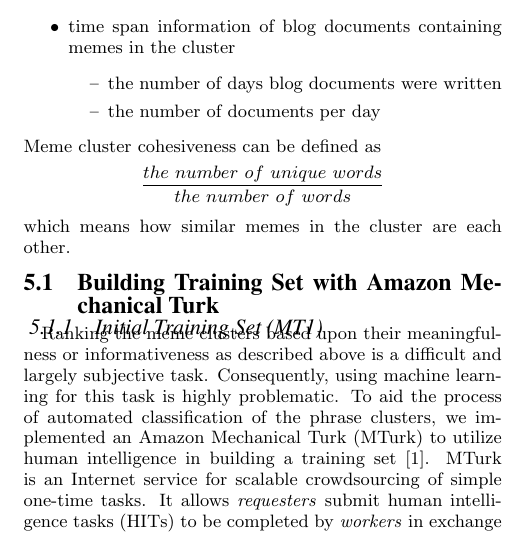
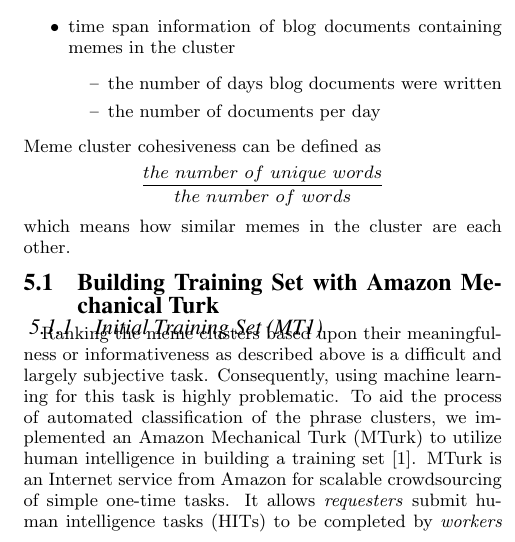
Before and after one commit to hohyon-ryu/DICTA-Memes, a LaTeX paper (20111120 Final paper/blog-meme.tex): part of one column of page 6 of 12, cut so that both start at the same text. Compiled offline with pdfLaTeX.

Commit message:
progress report

```diff
--- a/20111120 Final paper/blog-meme.tex
+++ b/20111120 Final paper/blog-meme.tex
@@ -531,7 +531,7 @@ which means how similar memes in the cluster are each other.
 \subsection{Building Training Set with Amazon Mechanical Turk}
 
 \subsubsection{Initial Training Set (MT1)}
-Ranking the meme clusters based upon their meaningfulness or informativeness as described above is a difficult and largely subjective task. Consequently, using machine learning for this task is highly problematic. To aid the process of automated classification of the phrase clusters, we implemented an Amazon Mechanical Turk (MTurk) to utilize human intelligence in building a training set \cite{Barr2006}. MTurk is an Internet service for scalable crowdsourcing of simple one-time tasks. It allows \emph{requesters} submit human intelligence tasks (HITs) to be completed by \emph{workers} in exchange for small payments. Requesters approve the results they consider satisfactory, and workers increase their confidence scores with high approval rates.
+Ranking the meme clusters based upon their meaningfulness or informativeness as described above is a difficult and largely subjective task. Consequently, using machine learning for this task is highly problematic. To aid the process of automated classification of the phrase clusters, we implemented an Amazon Mechanical Turk (MTurk) to utilize human intelligence in building a training set \cite{Barr2006}. MTurk is an Internet service from Amazon for scalable crowdsourcing of simple one-time tasks. It allows \emph{requesters} submit human intelligence tasks (HITs) to be completed by \emph{workers} in exchange for small payments. Requesters approve the results they consider satisfactory, and workers increase their confidence scores with high approval rates.
 
 In our study, we displayed to the user a cluster of phrases and three 100-word snippets of text from the blog data in which the phrases appear, along with seven questions, or HITs, related to the meaningfulness of the phrases. The following seven questions were asked to determine if a meme is informative and meaningful:
 
```
